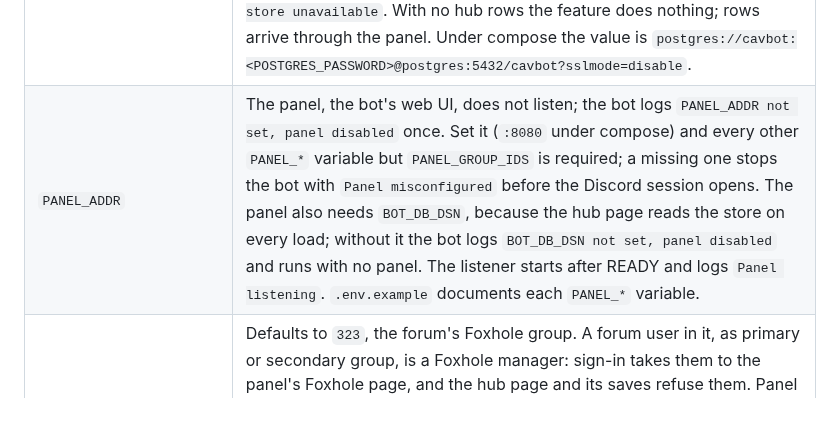
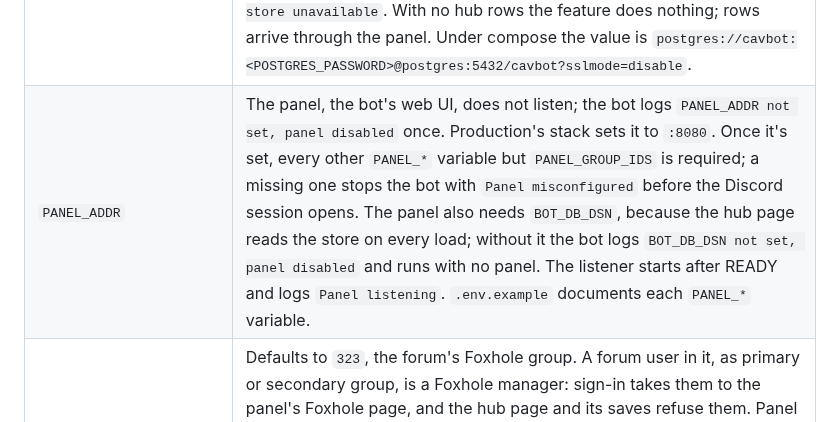
Before and after one commit to 7Cav/cavbot2, a Markdown page: README.md, the part around the change. Rendered like a GitHub page.

Commit message:
docs(readme): say the panel's :8080 is production's value

```diff
--- a/README.md
+++ b/README.md
@@ -134,7 +134,7 @@ Not checked at startup, but each one silently disables something:
 | `DISCORDGO_LOG_LEVEL` | Defaults to `ERROR`, so discordgo reports only its own failures. Accepts `ERROR`, `WARN`, `INFO`, `DEBUG`; anything else means `ERROR`. `WARN` adds the frame the gateway sent when startup fails with `Discord session unavailable`. `DEBUG` also needs `LOG_LEVEL=DEBUG`, and logs every gateway event discordgo does not recognise with its full payload. |
 | `SENTRY_DSN` | Sentry stays off; the bot logs `Sentry disabled (SENTRY_DSN not set)`. |
 | `BOT_DB_DSN` | The bot's own Postgres store (hubs, spawned channels and the change log for temporary voice channels, and the Foxhole page's notes, approvals and change log) stays off; the bot logs `BOT_DB_DSN not set, bot store disabled` once, every other command works as before, and `/voice-rename`, `/voice-lock`, `/voice-unlock` and `/record` refuse every invocation. `.env.example` leaves it empty on purpose. Set it and the bot pings the database with a short retry, runs its migrations, loads the hub rows for temporary voice channels (`Starting temp voice channels`), ends any Foxhole action the last run left running as stopped by a restart (`Foxhole action stopped by a restart`), and only then opens the Discord session; a database it cannot reach or migrate stops the bot with `Bot store unavailable`. With no hub rows the feature does nothing; rows arrive through the panel. Under compose the value is `postgres://cavbot:<POSTGRES_PASSWORD>@postgres:5432/cavbot?sslmode=disable`. |
-| `PANEL_ADDR` | The panel, the bot's web UI, does not listen; the bot logs `PANEL_ADDR not set, panel disabled` once. Set it (`:8080` under compose) and every other `PANEL_*` variable but `PANEL_GROUP_IDS` is required; a missing one stops the bot with `Panel misconfigured` before the Discord session opens. The panel also needs `BOT_DB_DSN`, because the hub page reads the store on every load; without it the bot logs `BOT_DB_DSN not set, panel disabled` and runs with no panel. The listener starts after READY and logs `Panel listening`. `.env.example` documents each `PANEL_*` variable. |
+| `PANEL_ADDR` | The panel, the bot's web UI, does not listen; the bot logs `PANEL_ADDR not set, panel disabled` once. Production's stack sets it to `:8080`. Once it's set, every other `PANEL_*` variable but `PANEL_GROUP_IDS` is required; a missing one stops the bot with `Panel misconfigured` before the Discord session opens. The panel also needs `BOT_DB_DSN`, because the hub page reads the store on every load; without it the bot logs `BOT_DB_DSN not set, panel disabled` and runs with no panel. The listener starts after READY and logs `Panel listening`. `.env.example` documents each `PANEL_*` variable. |
 | `FOXHOLE_GROUP_ID` | Defaults to `323`, the forum's Foxhole group. A forum user in it, as primary or secondary group, is a Foxhole manager: sign-in takes them to the panel's Foxhole page, and the hub page and its saves refuse them. Panel admins open the Foxhole page whatever their groups. The group check reads it on every request, so adding or removing a manager on the forum needs no deploy. With `PANEL_ADDR` set, a value that isn't a number stops the bot with `Panel misconfigured`. |
 | `RECORDER_TOKENS` | Recording stays off, and nobody can record; the bot logs `RECORDER_TOKENS not set, recording off` once, and `/record start` replies that recording is off. `/record` stays in the command list either way, so it keeps its Server Settings roles. Set it to a recorder token, or several separated by commas ([Recorder applications](#recorder-applications)), and each recorder connects at startup, logs `Recorder connected` with its user ID, and shows online. Removing every token and restarting turns recording off again. A token that fails to connect goes to Sentry as `Recorder failed to connect`, and the bot and the other recorders keep running. |
 | `RECORDINGS_DIR` | Where recordings go: a directory per recording, named by its ID, holding one Ogg Opus track per speaker, named by the speaker's Discord ID, the info file `info.txt`, and the mix `mix.opus` once ffmpeg has built it. A mix ffmpeg can't build goes to Sentry as `Mix failed`, and the tracks stay downloadable. Defaults to `recordings` under the working directory. `docker-compose.yml` sets it to `/recordings`, the mount point of the `cavbot2_recordings` volume, and doesn't read it from `.env`, so the tracks always land on the volume and survive a redeploy. A directory the bot can't write to goes to Sentry as `Track not written` at a speaker's first words, and the recording keeps running without that track. Each recording's directory is deleted with its row 30 days after the recording stopped, by the retention sweep, which runs at startup and every hour, whether or not a recorder token is set. |
```
